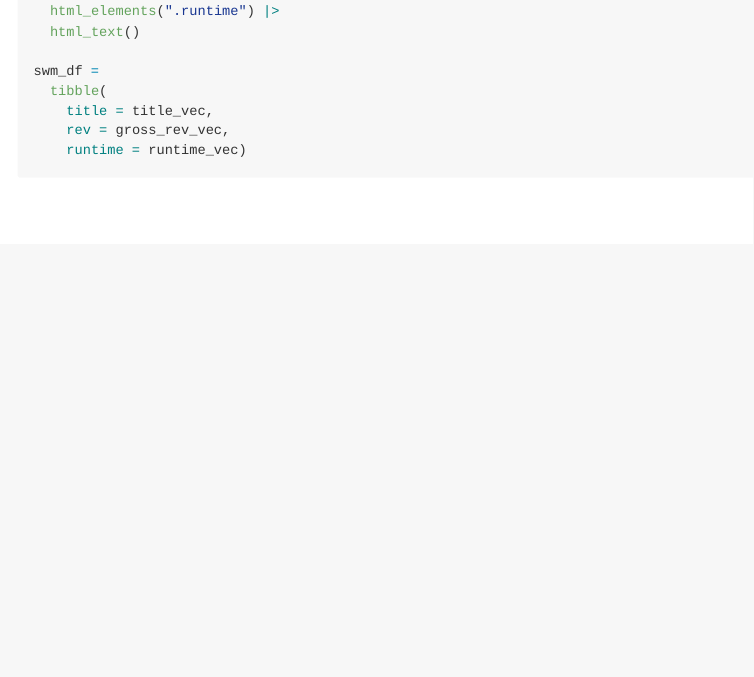
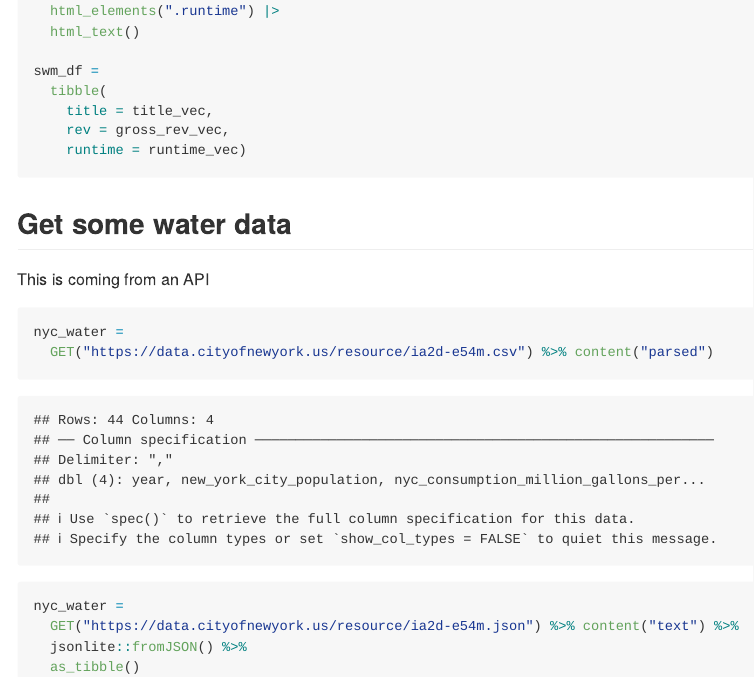
Before and after one commit to cdai18/data_wrangling_ii, an R Markdown document (reading_data_from_the_web.Rmd): the page in a window 1100 px wide, from 1170 px down. The pictures show the output file reading_data_from_the_web.md that the author committed with the source, drawn offline in the style of GitHub; long lines of code are wrapped.

Commit message:
nyc water data using an api

````diff
--- a/reading_data_from_the_web.Rmd
+++ b/reading_data_from_the_web.Rmd
@@ -89,3 +89,18 @@ swm_df =
     rev = gross_rev_vec,
     runtime = runtime_vec)
 ```
+
+## Get some water data
+
+This is coming from an API
+
+
+```{r}
+nyc_water =
+  GET("https://data.cityofnewyork.us/resource/ia2d-e54m.csv") %>% content("parsed")
+
+nyc_water =
+  GET("https://data.cityofnewyork.us/resource/ia2d-e54m.json") %>% content("text") %>%
+  jsonlite::fromJSON() %>%
+  as_tibble()
+```
````
Also changed, not shown: reading_data_from_the_web.md.
